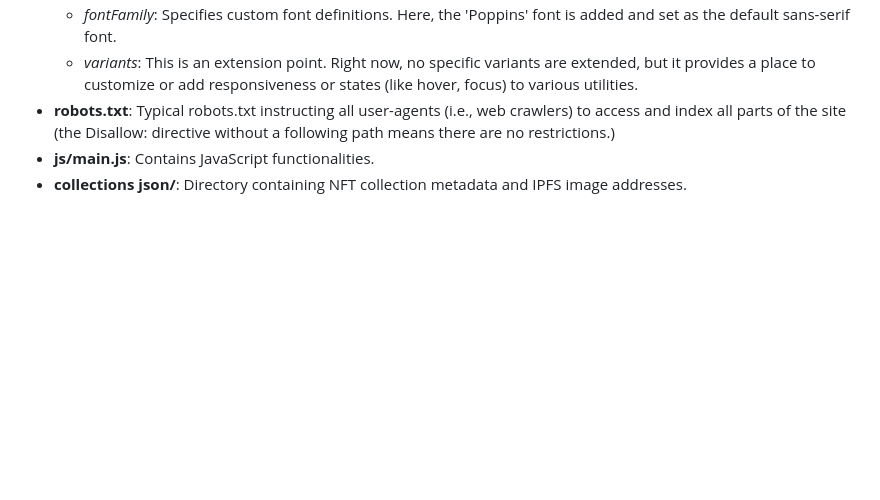
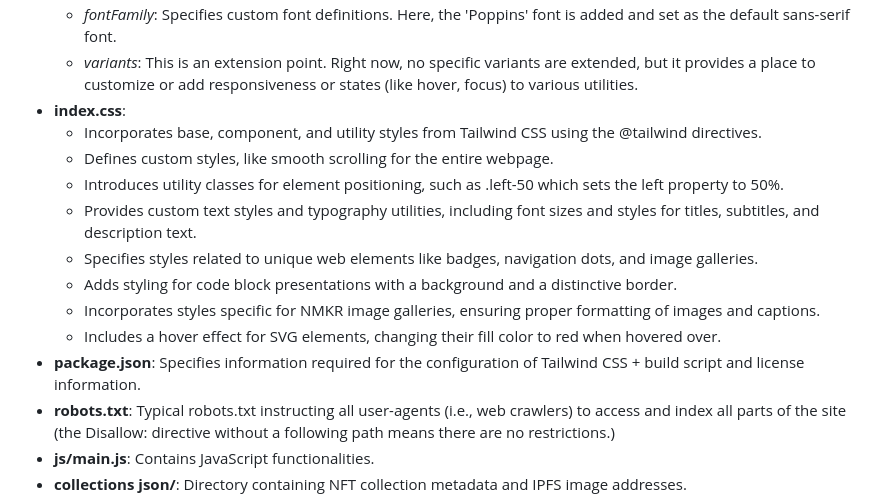
Before and after one commit to autreCode/autre-coeur-website, a Markdown page: README.md, the part around the change. Rendered like a GitHub page; blank space fills up the shorter version.

Commit message:
Update README.md
Added 'File Structure' sections for index.css and package.json documents

```diff
--- a/README.md
+++ b/README.md
@@ -50,6 +50,16 @@ Welcome to the source code of autre coeur, a portfolio and personal webpage for
   - *colors*: Custom colors are defined here, which can then be used throughout the site by referencing these names. This helps maintain a consistent color scheme.
   - *fontFamily*: Specifies custom font definitions. Here, the 'Poppins' font is added and set as the default sans-serif font.
   - *variants*: This is an extension point. Right now, no specific variants are extended, but it provides a place to customize or add responsiveness or states (like hover, focus) to various utilities.
+- **index.css**:
+  - Incorporates base, component, and utility styles from Tailwind CSS using the @tailwind directives.
+  - Defines custom styles, like smooth scrolling for the entire webpage.
+  - Introduces utility classes for element positioning, such as .left-50 which sets the left property to 50%.
+  - Provides custom text styles and typography utilities, including font sizes and styles for titles, subtitles, and description text.
+  - Specifies styles related to unique web elements like badges, navigation dots, and image galleries.
+  - Adds styling for code block presentations with a background and a distinctive border.
+  - Incorporates styles specific for NMKR image galleries, ensuring proper formatting of images and captions.
+  - Includes a hover effect for SVG elements, changing their fill color to red when hovered over.
+- **package.json**: Specifies information required for the configuration of Tailwind CSS + build script and license information.
 - **robots.txt**: Typical robots.txt instructing all user-agents (i.e., web crawlers) to access and index all parts of the site (the Disallow: directive without a following path means there are no restrictions.)
 - **js/main.js**: Contains JavaScript functionalities.
 - **collections json/**: Directory containing NFT collection metadata and IPFS image addresses.
```
